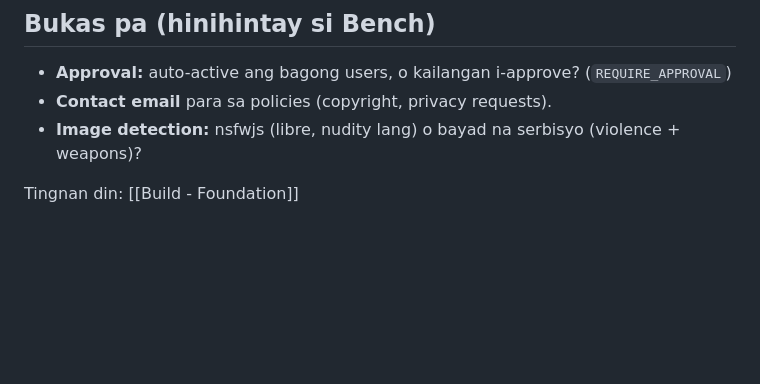
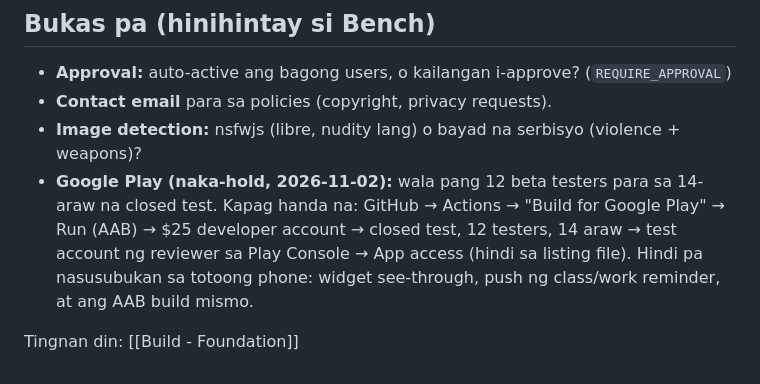
Before and after one commit to sensengutierrez/TigoMeNote, a Markdown page: docs/vault/Decisions.md, the part around the change. GitHub-like rendering; blank space fills up the shorter version.

Commit message:
vault: Google Play on hold (12 testers, 14 days) + steps
Co-Authored-By: Claude Opus 5.5 <noreply@anthropic.com>
Claude-Session: https://claude.ai/code/session_01Gav2L8JXUCEEwKEBEqsdg1

```diff
--- a/docs/vault/Decisions.md
+++ b/docs/vault/Decisions.md
@@ -117,5 +117,6 @@ updated: 2026-10-24
 - **Approval:** auto-active ang bagong users, o kailangan i-approve? (`REQUIRE_APPROVAL`)
 - **Contact email** para sa policies (copyright, privacy requests).
 - **Image detection:** nsfwjs (libre, nudity lang) o bayad na serbisyo (violence + weapons)?
+- **Google Play (naka-hold, 2026-11-02):** wala pang 12 beta testers para sa 14-araw na closed test. Kapag handa na: GitHub → Actions → "Build for Google Play" → Run (AAB) → $25 developer account → closed test, 12 testers, 14 araw → test account ng reviewer sa Play Console → App access (hindi sa listing file). Hindi pa nasusubukan sa totoong phone: widget see-through, push ng class/work reminder, at ang AAB build mismo.
 
 Tingnan din: [[Build - Foundation]]
```
